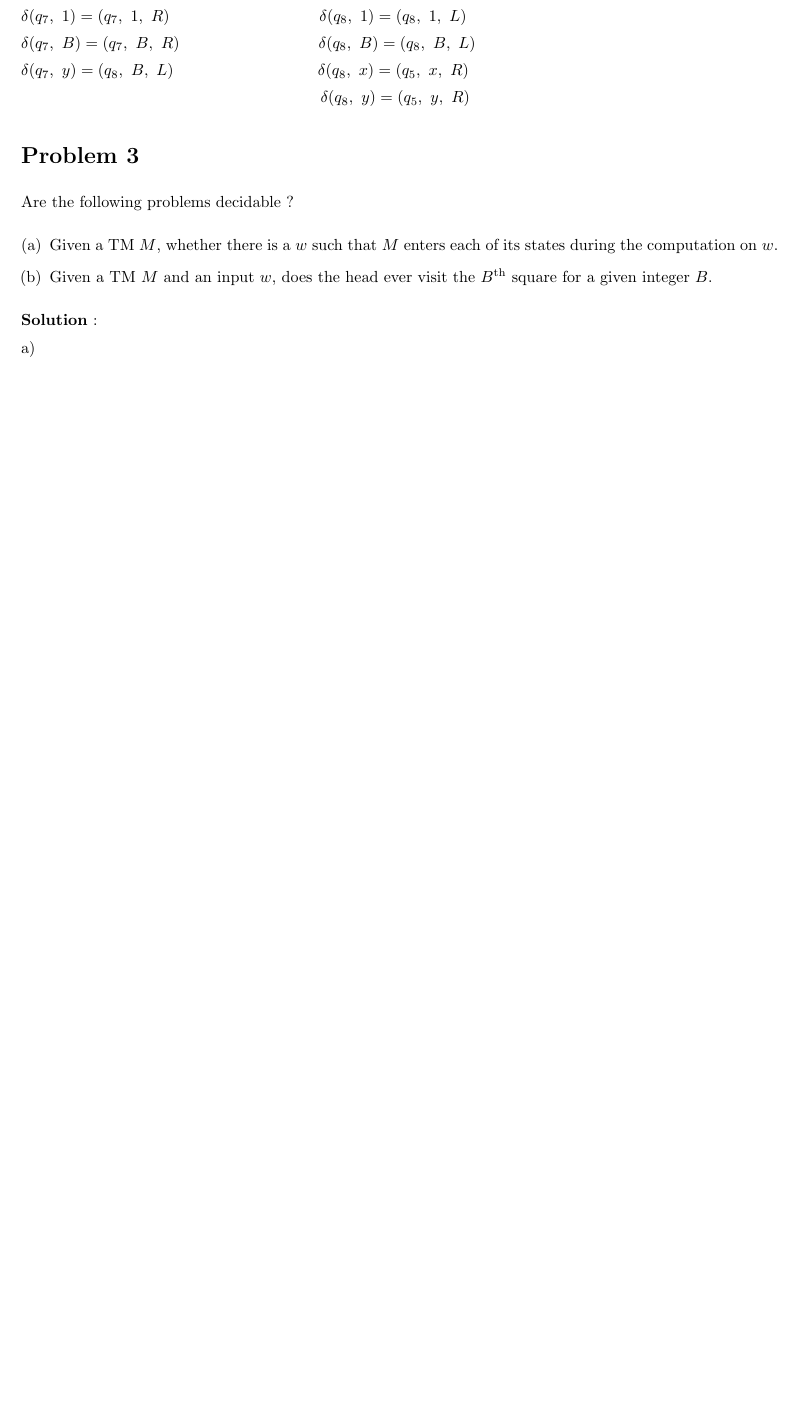
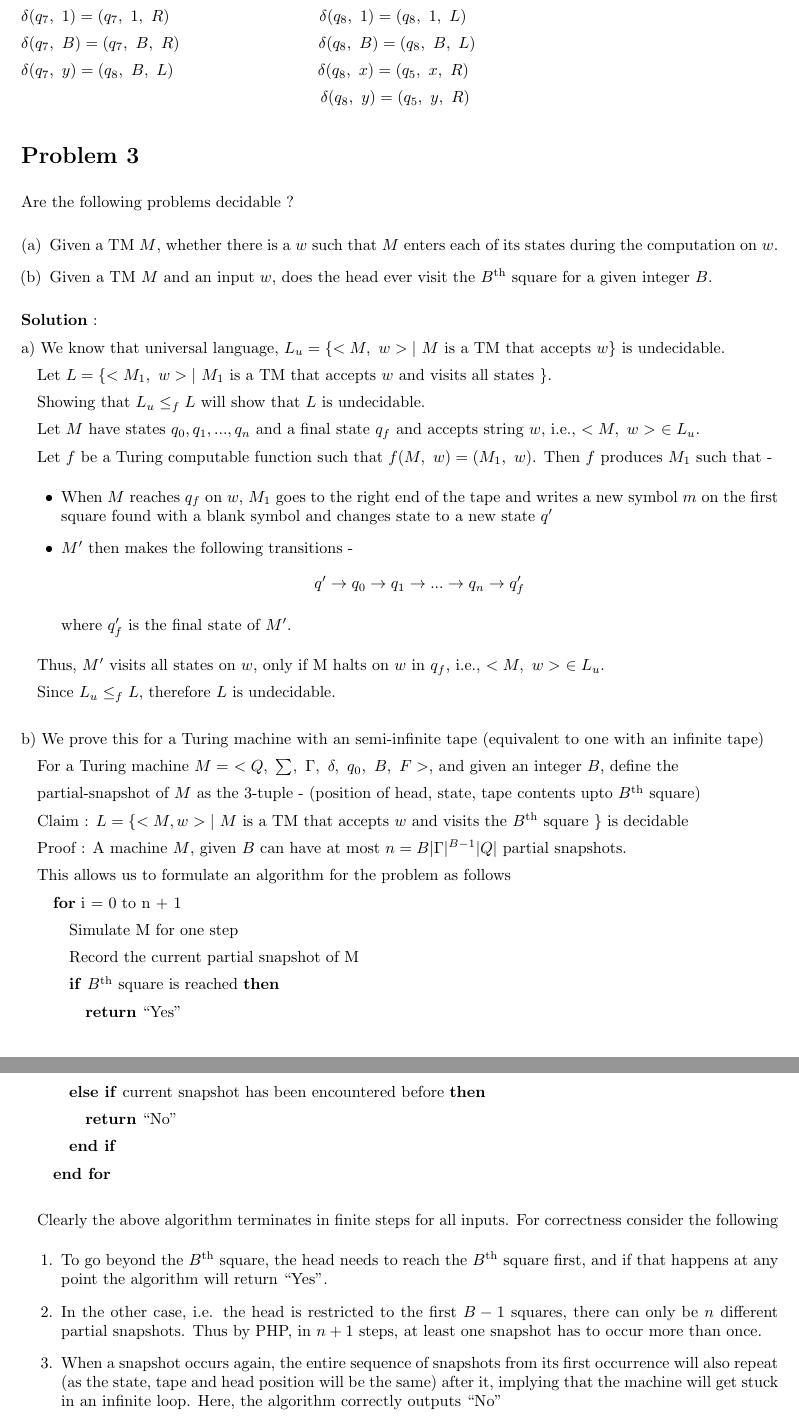
Before and after one commit to ankush-phulia/TOC-Solutions, a LaTeX problem sheet (src/Assignments/Assignment4.tex): part of page 3 of 3 before the commit and two parts of pages 3 and 4 of 4 after it, the two joined at a grey line, cut so that both start at the same text, the shorter picture padded with empty space. Compiled offline with pdfLaTeX.

```diff
--- a/src/Assignments/Assignment4.tex
+++ b/src/Assignments/Assignment4.tex
@@ -4,6 +4,7 @@
 \usepackage{amssymb}
 \usepackage{amsmath}
 \usepackage{enumerate}
+\usepackage{fancybox}
 
 \usepackage{geometry}
 \geometry{left=2.5cm,right=2.5cm,top=2cm,bottom=2cm}
@@ -132,9 +133,62 @@
 
     \textbf{Solution} :
 
-    a)
+    a) We know that universal language, $L_{u} = \{<M, ~w>|~ M$ is a TM that accepts $w\}$ is undecidable.
 
-    \\
-    b)
+    \quad Let $L = \{<M_{1}, ~w>| ~M_{1}$ is a TM that accepts $w$ and visits all states $\}$.
+
+    \quad Showing that $L_{u} \le_{f} L$ will show that $L$ is undecidable.
+
+    \quad Let $M$ have states $q_{0}, q_{1}, ..., q_{n}$ and a final state $q_{f}$ and accepts string $w$, i.e., $<M, ~w> ~\in L_{u}$.
+
+    \quad Let $f$ be a Turing computable function such that $f(M, ~w) = (M_{1}, ~w)$. Then $f$ produces $M_{1}$ such that -
+    \begin{itemize}
+        \item When $M$ reaches $q_{f}$ on $w$, $M_{1}$ goes to the right end of the tape and writes a new symbol $m$ on the first square found with a blank symbol and changes state to a new state $q'$
+        \item $M'$ then makes the following transitions -
+        $$ q' \rightarrow q_{0} \rightarrow q_{1} \rightarrow ... \rightarrow q_{n} \rightarrow q_{f}' $$
+
+        where $q_{f}'$ is the final state of $M'$.
+    \end{itemize}
+
+    \quad Thus, $M'$ visits all states on $w$, only if M halts on $w$ in $q_{f}$, i.e., $<M, ~w>~ \in L_{u}$.
+
+    \quad Since  $L_{u} \le_{f} L$, therefore $L$ is undecidable. \\
+
+    b) We prove this for a Turing machine with an semi-infinite tape (equivalent to one with an infinite tape)
+
+    \quad For a Turing machine $M = ~<Q,~\sum,~\Gamma,~\delta,~q_0,~B,~F>$, and given an integer $B$, define the
+
+    \quad partial-snapshot of $M$ as the 3-tuple - (position of head, state, tape contents upto $B$\textsuperscript{th} square)
+
+    \quad Claim : $L = \{<M, w> |~ M$ is a TM that accepts $w$ and visits the $B$\textsuperscript{th} square $\}$ is decidable
+
+    \quad Proof : A machine $M$, given $B$ can have at most $n = B|\Gamma|^{B - 1}|Q|$ partial snapshots.
+
+    \quad This allows us to formulate an algorithm for the problem as follows
+
+    \qquad \textbf{for} i = 0 to n + 1
+
+    \qquad \quad Simulate M for one step
+
+    \qquad \quad Record the current partial snapshot of M
+
+    \qquad \quad \textbf{if} $B$\textsuperscript{th} square is reached \textbf{then}
+
+    \qquad \qquad \textbf{return} ``Yes"
+
+    \qquad \quad \textbf{else if} current snapshot has been encountered before \textbf{then}
+
+    \qquad \qquad \textbf{return} ``No"
+
+    \qquad \quad \textbf{end if}
+
+    \qquad \textbf{end for}\\
+
+    \quad Clearly the above algorithm terminates in finite steps for all inputs. For correctness consider the following
+    \begin{enumerate}
+        \item To go beyond the $B$\textsuperscript{th} square, the head needs to reach the $B$\textsuperscript{th} square first, and if that happens at any point the algorithm will return ``Yes".
+        \item In the other case, i.e. the head is restricted to the first $B - 1$ squares, there can only be $n$ different partial snapshots. Thus by PHP, in $n + 1$ steps, at least one snapshot has to occur more than once.
+        \item When a snapshot occurs again, the entire sequence of snapshots from its first occurrence will also repeat (as the state, tape and head position will be the same) after it, implying that the machine will get stuck in an infinite loop. Here, the algorithm correctly outputs ``No"
+    \end{enumerate}
 
 \end{document}
```
Also changed, not shown: docs/Assignments/Assignment4.pdf.
